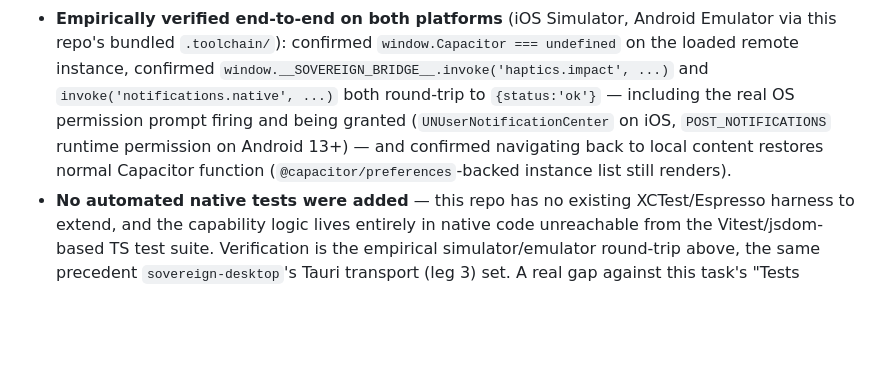
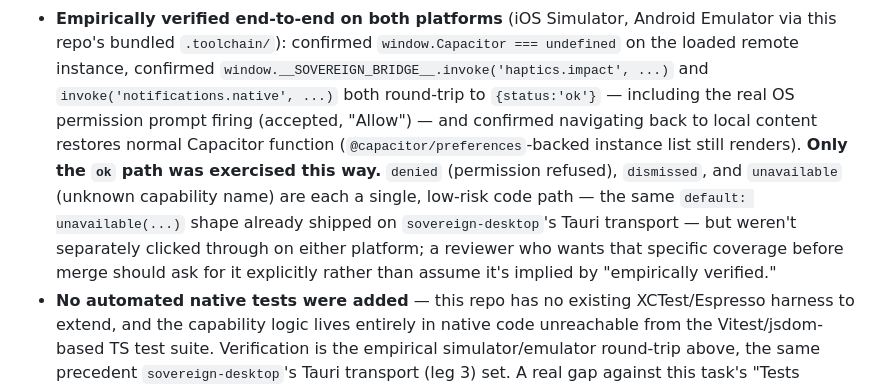
Before and after one commit to sovereignfs/sovereign-mobile, a Markdown page: docs/epics/bridge.md, the part around the change. Rendered like a GitHub page; blank space fills up the shorter version.

```diff
--- a/docs/epics/bridge.md
+++ b/docs/epics/bridge.md
@@ -96,11 +96,16 @@ Capacitor plugin calls.
   `window.Capacitor === undefined` on the loaded remote instance, confirmed
   `window.__SOVEREIGN_BRIDGE__.invoke('haptics.impact', ...)` and
   `invoke('notifications.native', ...)` both round-trip to `{status:'ok'}` —
-  including the real OS permission prompt firing and being granted
-  (`UNUserNotificationCenter` on iOS, `POST_NOTIFICATIONS` runtime
-  permission on Android 13+) — and confirmed navigating back to local content
-  restores normal Capacitor function (`@capacitor/preferences`-backed
-  instance list still renders).
+  including the real OS permission prompt firing (accepted, "Allow") —
+  and confirmed navigating back to local content restores normal Capacitor
+  function (`@capacitor/preferences`-backed instance list still renders).
+  **Only the `ok` path was exercised this way.** `denied` (permission
+  refused), `dismissed`, and `unavailable` (unknown capability name) are
+  each a single, low-risk code path — the same `default: unavailable(...)`
+  shape already shipped on `sovereign-desktop`'s Tauri transport — but
+  weren't separately clicked through on either platform; a reviewer who
+  wants that specific coverage before merge should ask for it explicitly
+  rather than assume it's implied by "empirically verified."
 - **No automated native tests were added** — this repo has no existing
   XCTest/Espresso harness to extend, and the capability logic lives entirely
   in native code unreachable from the Vitest/jsdom-based TS test suite.
```
Also changed, not shown: ROADMAP.md (+11 -7 lines).
